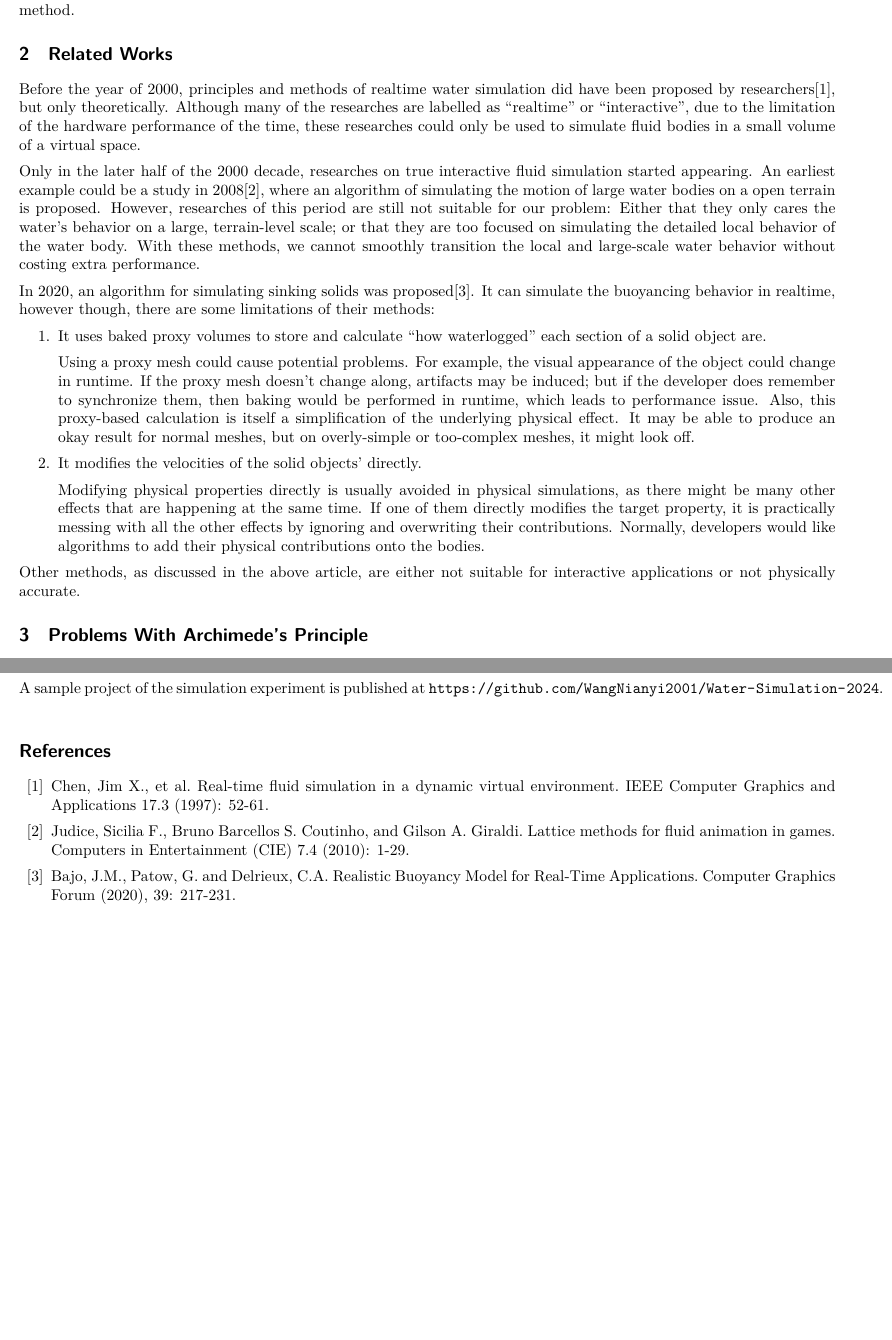
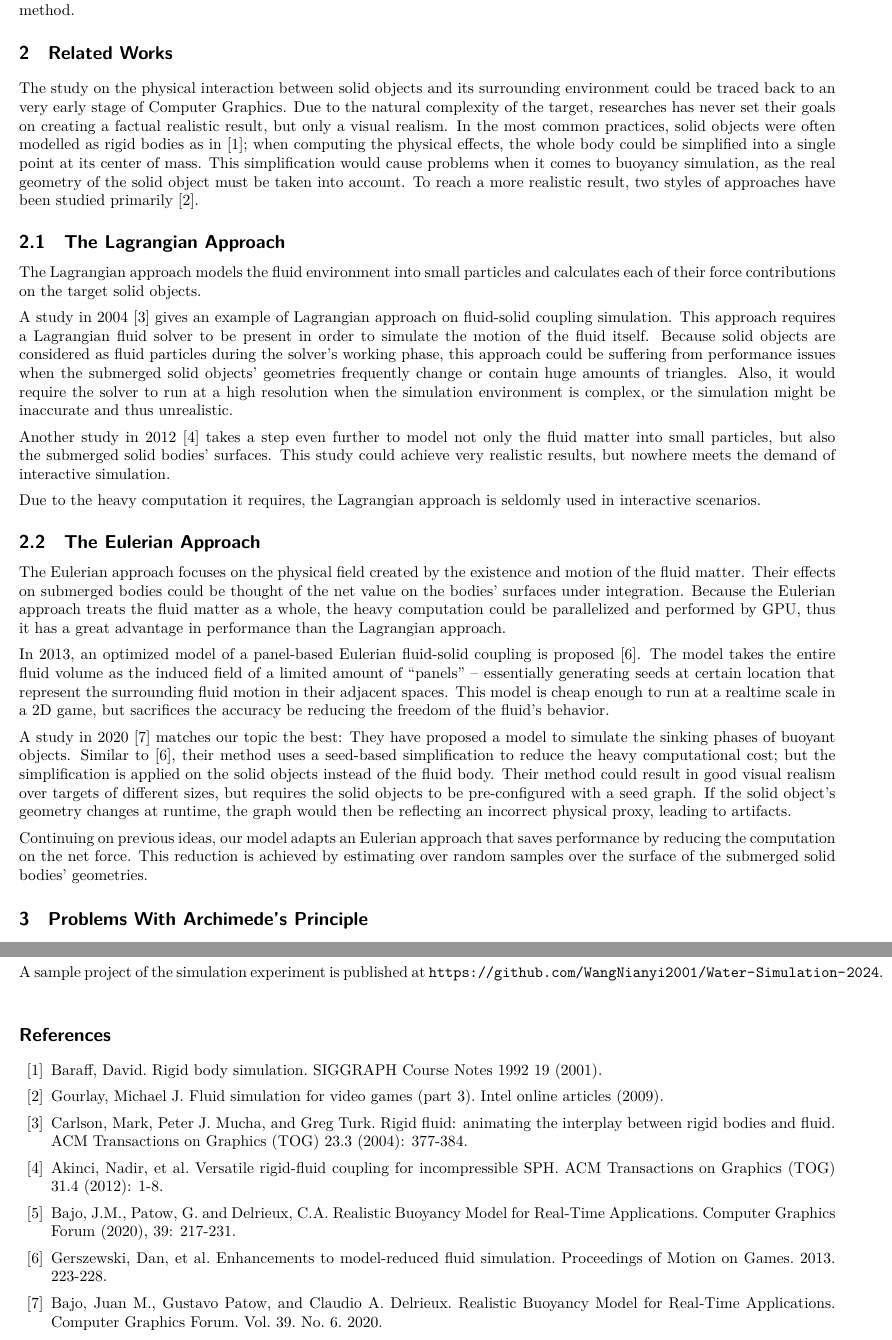
Before and after one commit to WangNianyi2001/Water-Simulation-2024, a LaTeX document (document.tex, which reads subdocuments/references.tex, subdocuments/related-works.tex): two parts of pages 2 and 9 of 9, joined at a grey line, cut so that both start at the same text, the shorter picture padded with empty space. Compiled offline with XeLaTeX.

Commit message:
Update the related works section

```diff
--- a/subdocuments/references.tex
+++ b/subdocuments/references.tex
@@ -1,15 +1,36 @@
 \begin{thebibliography}{99}
-	\bibitem{CHE97}
-	Chen, Jim X., et al.
-	Real-time fluid simulation in a dynamic virtual environment.
-	IEEE Computer Graphics and Applications 17.3 (1997): 52-61.
+	\bibitem{BAR01}
+	Baraff, David.
+	Rigid body simulation.
+	SIGGRAPH Course Notes 1992 19 (2001).
 
-	\bibitem{JUD08}
-	Judice, Sicilia F., Bruno Barcellos S. Coutinho, and Gilson A. Giraldi.
-	Lattice methods for fluid animation in games.
-	Computers in Entertainment (CIE) 7.4 (2010): 1-29.
+	\bibitem{GOU09}
+	Gourlay, Michael J.
+	Fluid simulation for video games (part 3).
+	Intel online articles (2009).
 
-	\bibitem{RBM20} Bajo, J.M., Patow, G. and Delrieux, C.A.
+	\bibitem{CAR04}
+	Carlson, Mark, Peter J. Mucha, and Greg Turk.
+	Rigid fluid: animating the interplay between rigid bodies and fluid.
+	ACM Transactions on Graphics (TOG) 23.3 (2004): 377-384.
+
+	\bibitem{AKI12}
+	Akinci, Nadir, et al.
+	Versatile rigid-fluid coupling for incompressible SPH.
+	ACM Transactions on Graphics (TOG) 31.4 (2012): 1-8.
+
+	\bibitem{RBM20}
+	Bajo, J.M., Patow, G. and Delrieux, C.A.
 	Realistic Buoyancy Model for Real-Time Applications.
 	Computer Graphics Forum (2020), 39: 217-231.
+
+	\bibitem{GER13}
+	Gerszewski, Dan, et al.
+	Enhancements to model-reduced fluid simulation.
+	Proceedings of Motion on Games. 2013. 223-228.
+
+	\bibitem{BAJ20}
+	Bajo, Juan M., Gustavo Patow, and Claudio A. Delrieux.
+	Realistic Buoyancy Model for Real‐Time Applications.
+	Computer Graphics Forum. Vol. 39. No. 6. 2020.
 \end{thebibliography}
--- a/subdocuments/related-works.tex
+++ b/subdocuments/related-works.tex
@@ -1,31 +1,40 @@
 \section{Related Works}
-Before the year of 2000, principles and methods of realtime water simulation did have been proposed by researchers\cite{CHE97}, but only theoretically.
-Although many of the researches are labelled as ``realtime'' or ``interactive'', due to the limitation of the hardware performance of the time, these researches could only be used to simulate fluid bodies in a small volume of a virtual space.
 
-Only in the later half of the 2000 decade, researches on true interactive fluid simulation started appearing.
-An earliest example could be a study in 2008\cite{JUD08}, where an algorithm of simulating the motion of large water bodies on a open terrain is proposed.
-However, researches of this period are still not suitable for our problem:
-Either that they only cares the water's behavior on a large, terrain-level scale;
-or that they are too focused on simulating the detailed local behavior of the water body.
-With these methods, we cannot smoothly transition the local and large-scale water behavior without costing extra performance.
+The study on the physical interaction between solid objects and its surrounding environment could be traced back to an very early stage of Computer Graphics.
+Due to the natural complexity of the target, researches has never set their goals on creating a factual realistic result, but only a visual realism.
+In the most common practices, solid objects were often modelled as rigid bodies as in \cite{BAR01}; when computing the physical effects, the whole body could be simplified into a single point at its center of mass.
+This simplification would cause problems when it comes to buoyancy simulation, as the real geometry of the solid object must be taken into account.
+To reach a more realistic result, two styles of approaches have been studied primarily \cite{GOU09}.
 
-In 2020, an algorithm for simulating sinking solids was proposed\cite{RBM20}.
-It can simulate the buoyancing behavior in realtime, however though, there are some limitations of their methods:
-\begin{enumerate}
-	\item It uses baked proxy volumes to store and calculate ``how waterlogged'' each section of a solid object are.
+\subsection{The Lagrangian Approach}
 
-		Using a proxy mesh could cause potential problems.
-		For example, the visual appearance of the object could change in runtime.
-		If the proxy mesh doesn't change along, artifacts may be induced;
-		but if the developer does remember to synchronize them, then baking would be performed in runtime, which leads to performance issue.
-		Also, this proxy-based calculation is itself a simplification of the underlying physical effect.
-		It may be able to produce an okay result for normal meshes, but on overly-simple or too-complex meshes, it might look off.
+The Lagrangian approach models the fluid environment into small particles and calculates each of their force contributions on the target solid objects.
 
-	\item It modifies the velocities of the solid objects' directly.
+A study in 2004 \cite{CAR04} gives an example of Lagrangian approach on fluid-solid coupling simulation.
+This approach requires a Lagrangian fluid solver to be present in order to simulate the motion of the fluid itself.
+Because solid objects are considered as fluid particles during the solver's working phase, this approach could be suffering from performance issues when the submerged solid objects' geometries frequently change or contain huge amounts of triangles.
+Also, it would require the solver to run at a high resolution when the simulation environment is complex, or the simulation might be inaccurate and thus unrealistic.
 
-		Modifying physical properties directly is usually avoided in physical simulations, as there might be many other effects that are happening at the same time.
-		If one of them directly modifies the target property, it is practically messing with all the other effects by ignoring and overwriting their contributions.
-		Normally, developers would like algorithms to add their physical contributions onto the bodies.
+Another study in 2012 \cite{AKI12} takes a step even further to model not only the fluid matter into small particles, but also the submerged solid bodies' surfaces.
+This study could achieve very realistic results, but nowhere meets the demand of interactive simulation.
 
-\end{enumerate}
-Other methods, as discussed in the above article, are either not suitable for interactive applications or not physically accurate.
+Due to the heavy computation it requires, the Lagrangian approach is seldomly used in interactive scenarios.
+
+\subsection{The Eulerian Approach}
+
+The Eulerian approach focuses on the physical field created by the existence and motion of the fluid matter.
+Their effects on submerged bodies could be thought of the net value on the bodies' surfaces under integration.
+Because the Eulerian approach treats the fluid matter as a whole, the heavy computation could be parallelized and performed by GPU, thus it has a great advantage in performance than the Lagrangian approach.
+
+In 2013, an optimized model of a panel-based Eulerian fluid-solid coupling is proposed \cite{GER13}.
+The model takes the entire fluid volume as the induced field of a limited amount of ``panels'' -- essentially generating seeds at certain location that represent the surrounding fluid motion in their adjacent spaces.
+This model is cheap enough to run at a realtime scale in a 2D game, but sacrifices the accuracy be reducing the freedom of the fluid's behavior.
+
+A study in 2020 \cite{BAJ20} matches our topic the best:
+They have proposed a model to simulate the sinking phases of buoyant objects.
+Similar to \cite{GER13}, their method uses a seed-based simplification to reduce the heavy computational cost; but the simplification is applied on the solid objects instead of the fluid body.
+Their method could result in good visual realism over targets of different sizes, but requires the solid objects to be pre-configured with a seed graph.
+If the solid object's geometry changes at runtime, the graph would then be reflecting an incorrect physical proxy, leading to artifacts.
+
+Continuing on previous ideas, our model adapts an Eulerian approach that saves performance by reducing the computation on the net force.
+This reduction is achieved by estimating over random samples over the surface of the submerged solid bodies' geometries.
```
Also changed, not shown: subdocuments/introduction.tex (+2 -4 lines).
